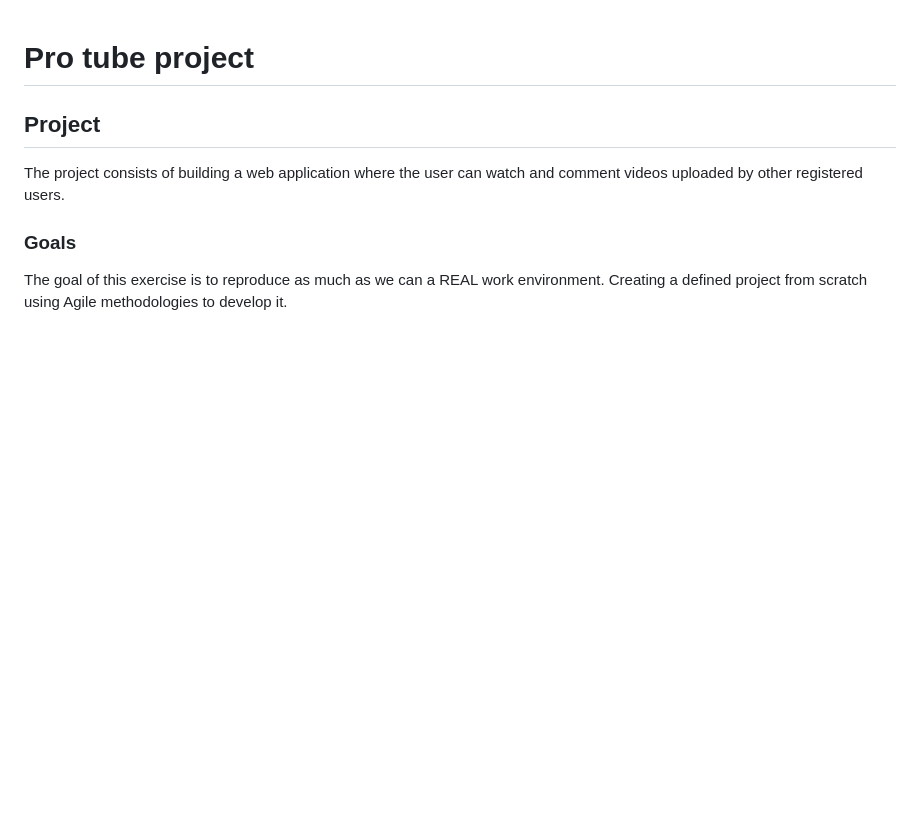
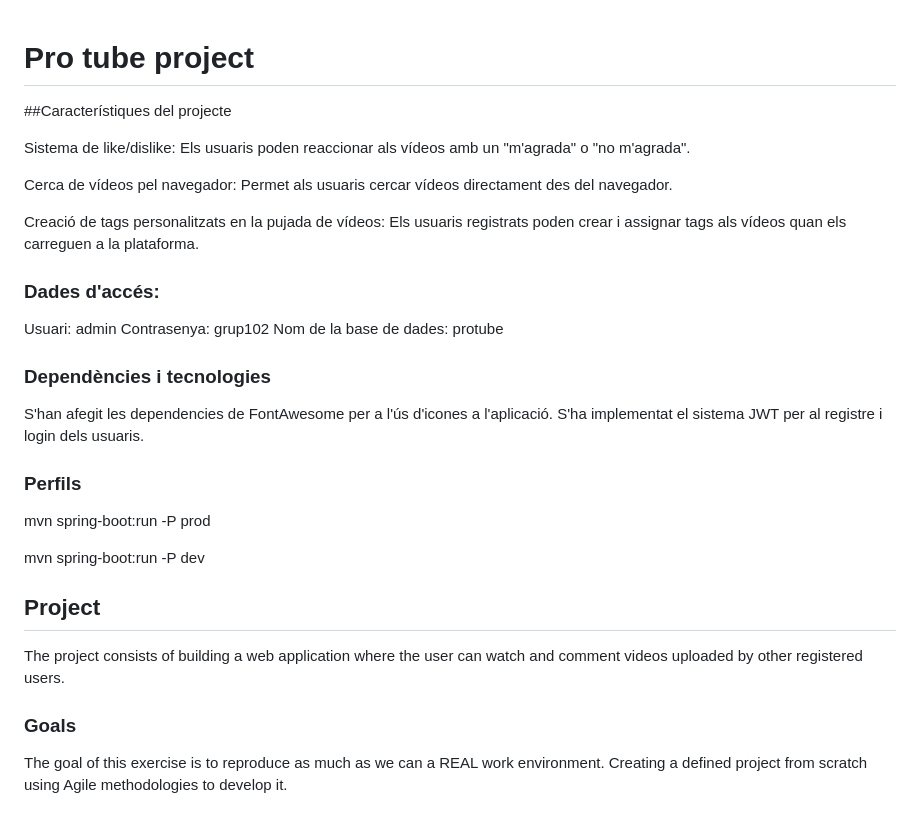
Before and after one commit to SamuelRijks/grup_102, a Markdown page: README.md, the part around the change. Rendered like a GitHub page; blank space fills up the shorter version.

```diff
--- a/README.md
+++ b/README.md
@@ -1,4 +1,27 @@
 # Pro tube project
+
+##Característiques del projecte
+
+Sistema de like/dislike: Els usuaris poden reaccionar als vídeos amb un "m'agrada" o "no m'agrada".
+
+Cerca de vídeos pel navegador: Permet als usuaris cercar vídeos directament des del navegador.
+
+Creació de tags personalitzats en la pujada de vídeos: Els usuaris registrats poden crear i assignar tags als vídeos quan els carreguen a la plataforma.
+
+### Dades d'accés:
+Usuari: admin
+Contrasenya: grup102
+Nom de la base de dades: protube
+
+### Dependències i tecnologies
+S'han afegit les dependencies de FontAwesome per a l'ús d'icones a l'aplicació.
+S'ha implementat el sistema JWT per al registre i login dels usuaris.
+
+### Perfils
+
+mvn spring-boot:run -P prod
+
+mvn spring-boot:run -P dev
 
 ## Project
 The project consists of building a web application where the user can watch and comment videos uploaded by other registered users.
```
